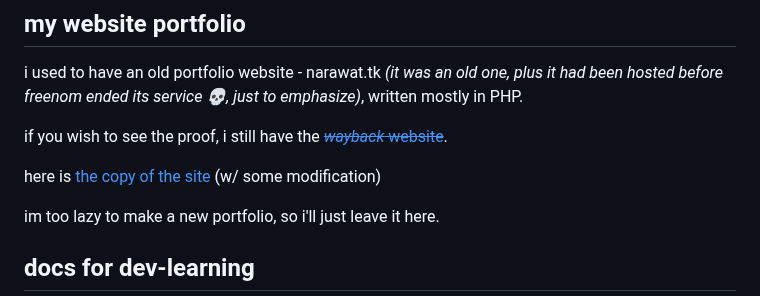
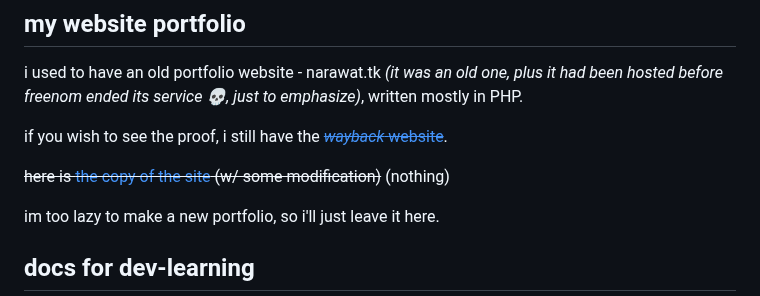
Before and after one commit to shinsouhitoshi1203/shinsouhitoshi1203, a Markdown page: README.md, the part around the change. Drawn GitHub-style.

```diff
--- a/README.md
+++ b/README.md
@@ -60,7 +60,7 @@ i used to have an old portfolio website - narawat.tk *(it was an old one, plus i
 
 if you wish to see the proof, i still have the [~~*wayback* website~~](https://web.archive.org/web/20230725115346/https://www.narawat.tk/en/welcome).
 
-here is [the copy of the site](https://zorogetlost.site) (w/ some modification)
+~~here is [the copy of the site](https://zorogetlost.site) (w/ some modification)~~ (nothing)
 
 im too lazy to make a new portfolio, so i'll just leave it here.
 
```
